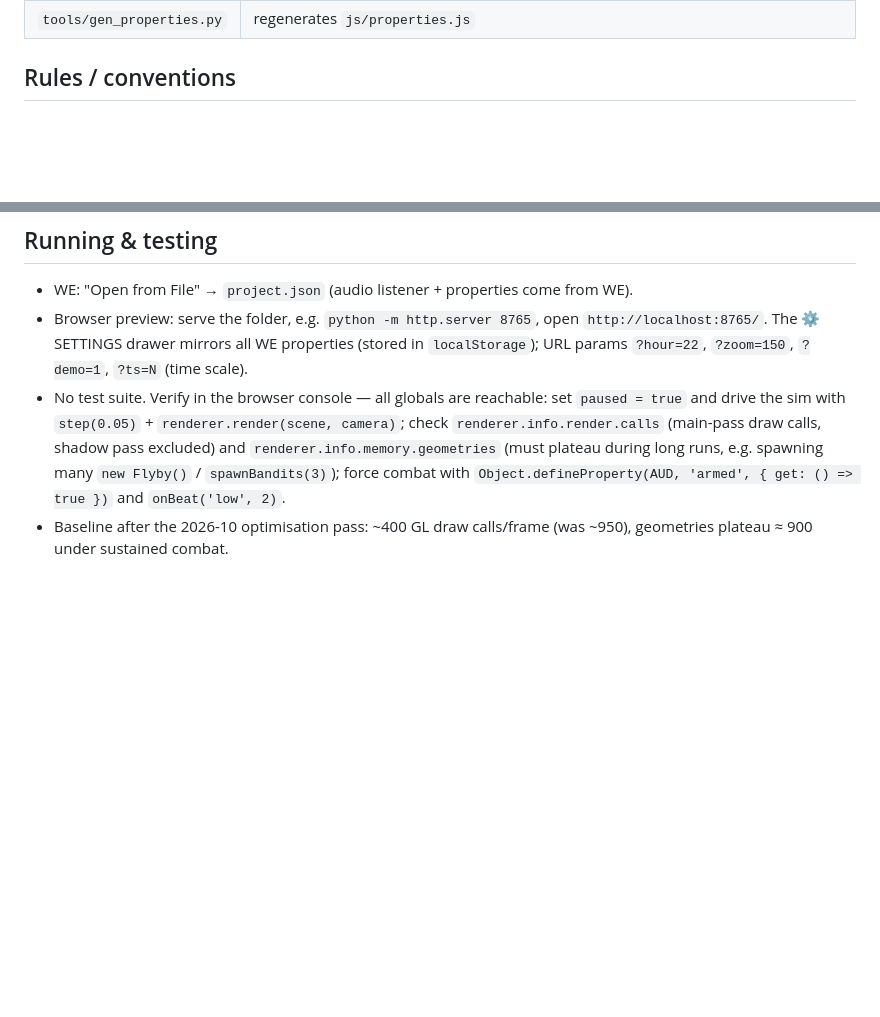
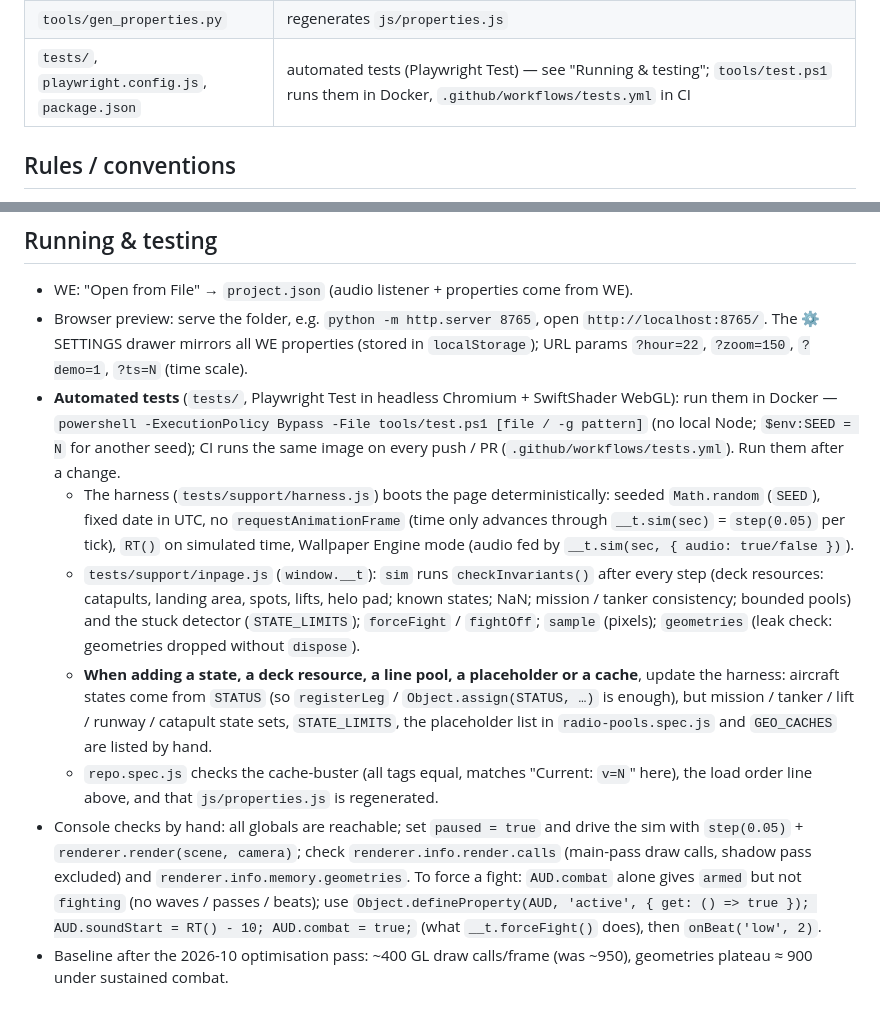
Before and after one commit to wladbelsky/carrier-wallpaper, a Markdown page: CLAUDE.md, 2 parts joined by grey strips. Drawn GitHub-style; blank space fills up the shorter version.

```diff
--- a/CLAUDE.md
+++ b/CLAUDE.md
@@ -30,6 +30,7 @@ User-facing docs: `README.md` (keep it in sync when behaviour or properties chan
 | `js/properties.js` | **generated** from `project.json` — do not edit by hand |
 | `js/settings.js` | browser-only settings drawer, demo beat, audio-file player (returns early inside WE) |
 | `tools/gen_properties.py` | regenerates `js/properties.js` |
+| `tests/`, `playwright.config.js`, `package.json` | automated tests (Playwright Test) — see "Running & testing"; `tools/test.ps1` runs them in Docker, `.github/workflows/tests.yml` in CI |
 
 ## Rules / conventions
 - **After changing any JS/CSS file, bump the cache-buster** `?v=N` on all `<script>`/`<link>` tags in
@@ -191,11 +192,26 @@ Missions fly beyond the screen edge while there is no music. `dispatchFlight` (`
 - Browser preview: serve the folder, e.g. `python -m http.server 8765`, open `http://localhost:8765/`.
   The ⚙ SETTINGS drawer mirrors all WE properties (stored in `localStorage`); URL params `?hour=22`,
   `?zoom=150`, `?demo=1`, `?ts=N` (time scale).
-- No test suite. Verify in the browser console — all globals are reachable:
-  set `paused = true` and drive the sim with `step(0.05)` + `renderer.render(scene, camera)`;
-  check `renderer.info.render.calls` (main-pass draw calls, shadow pass excluded) and
-  `renderer.info.memory.geometries` (must plateau during long runs, e.g. spawning many `new Flyby()` /
-  `spawnBandits(3)`); force combat with `Object.defineProperty(AUD, 'armed', { get: () => true })`
-  and `onBeat('low', 2)`.
+- **Automated tests** (`tests/`, Playwright Test in headless Chromium + SwiftShader WebGL): run them in Docker —
+  `powershell -ExecutionPolicy Bypass -File tools/test.ps1 [file / -g pattern]` (no local Node; `$env:SEED = N` for
+  another seed); CI runs the same image on every push / PR (`.github/workflows/tests.yml`). Run them after a change.
+  - The harness (`tests/support/harness.js`) boots the page deterministically: seeded `Math.random` (`SEED`), fixed
+    date in UTC, no `requestAnimationFrame` (time only advances through `__t.sim(sec)` = `step(0.05)` per tick),
+    `RT()` on simulated time, Wallpaper Engine mode (audio fed by `__t.sim(sec, { audio: true/false })`).
+  - `tests/support/inpage.js` (`window.__t`): `sim` runs `checkInvariants()` after every step (deck resources:
+    catapults, landing area, spots, lifts, helo pad; known states; NaN; mission / tanker consistency; bounded
+    pools) and the stuck detector (`STATE_LIMITS`); `forceFight` / `fightOff`; `sample` (pixels); `geometries`
+    (leak check: geometries dropped without `dispose`).
+  - **When adding a state, a deck resource, a line pool, a placeholder or a cache**, update the harness: aircraft
+    states come from `STATUS` (so `registerLeg` / `Object.assign(STATUS, …)` is enough), but mission / tanker / lift /
+    runway / catapult state sets, `STATE_LIMITS`, the placeholder list in `radio-pools.spec.js` and `GEO_CACHES` are
+    listed by hand.
+  - `repo.spec.js` checks the cache-buster (all tags equal, matches "Current: `v=N`" here), the load order line above,
+    and that `js/properties.js` is regenerated.
+- Console checks by hand: all globals are reachable; set `paused = true` and drive the sim with `step(0.05)` +
+  `renderer.render(scene, camera)`; check `renderer.info.render.calls` (main-pass draw calls, shadow pass excluded)
+  and `renderer.info.memory.geometries`. To force a fight: `AUD.combat` alone gives `armed` but not `fighting` (no
+  waves / passes / beats); use `Object.defineProperty(AUD, 'active', { get: () => true }); AUD.soundStart = RT() - 10;
+  AUD.combat = true;` (what `__t.forceFight()` does), then `onBeat('low', 2)`.
 - Baseline after the 2026-10 optimisation pass: ~400 GL draw calls/frame (was ~950), geometries
   plateau ≈ 900 under sustained combat.
```
Also changed, not shown: README.md (+31 -0 lines).
